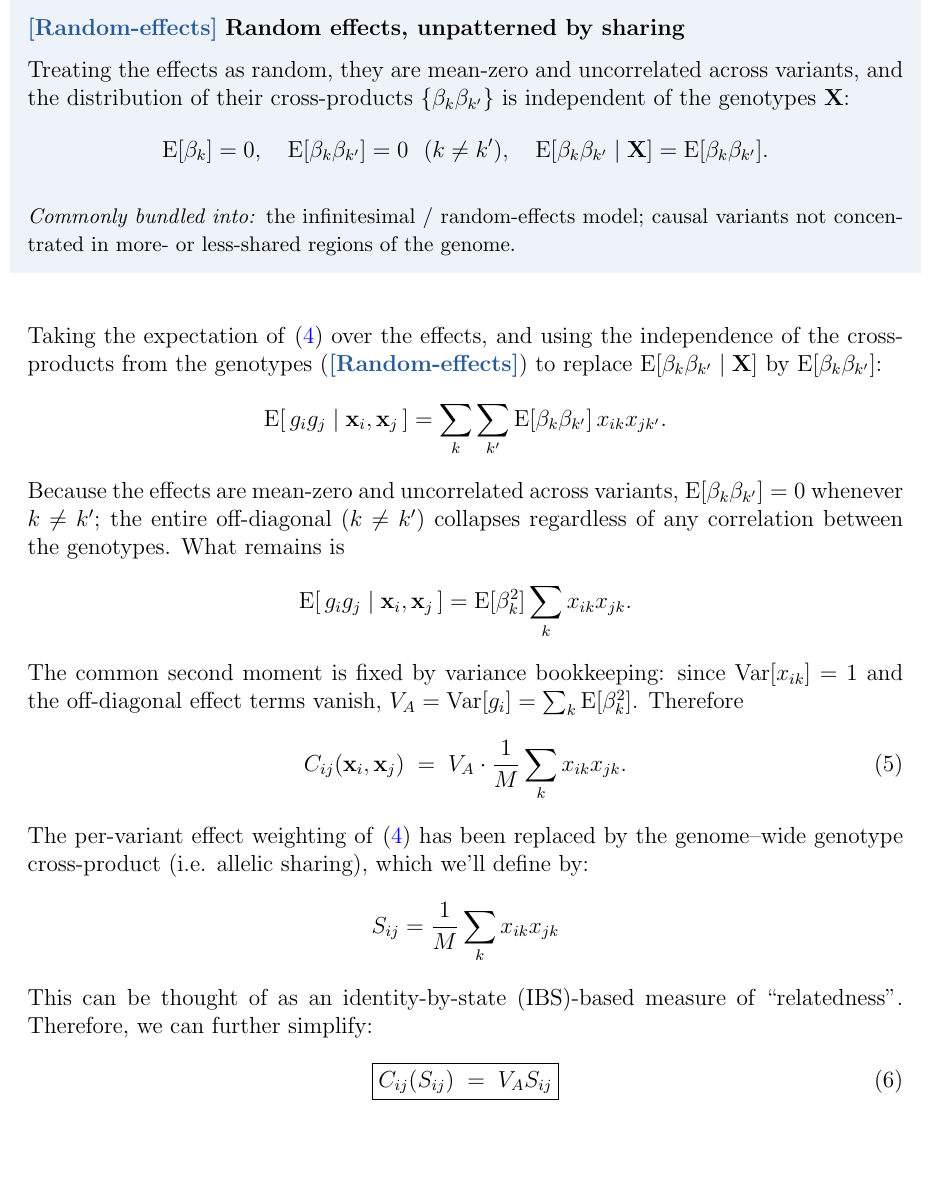
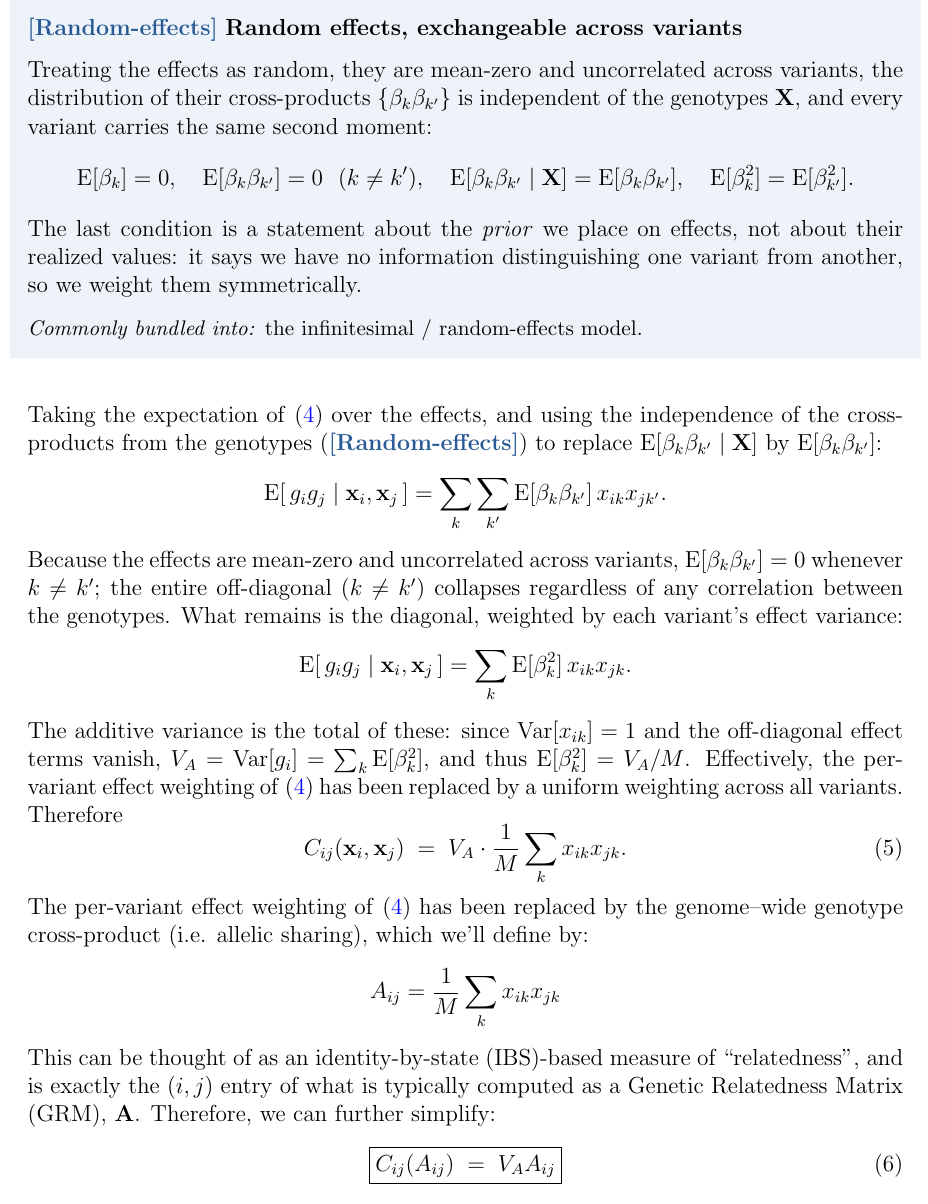
Before and after one commit to nunorgcarvalho/popstatgenwriteups, a LaTeX document (writeups/statistical_genetics/relative_covariance/relative_covariance.tex): part of page 4 of 8, cut so that both start at the same text, the shorter picture padded with empty space. Compiled offline with pdfLaTeX.

Commit message:
relative_covariance: reframe Random-effects as symmetric prior; rename allelic sharing S to A (GRM notation)

```diff
--- a/writeups/statistical_genetics/relative_covariance/relative_covariance.tex
+++ b/writeups/statistical_genetics/relative_covariance/relative_covariance.tex
@@ -99,10 +99,11 @@ Notably, this formula does not require any knowledge of the relatedness of the t
 If we do not know the causal effect sizes, then we cannot apply \eqref{eq:level0}.
 However, we can assume that genetic effects' cross-products are independent of individuals' allelic sharing patterns.
 
-\begin{assumption}{Random-effects}{Random effects, unpatterned by sharing}
-Treating the effects as random, they are mean-zero and uncorrelated across variants, and the distribution of their cross-products $\{\beta_k \beta_{k'}\}$ is independent of the genotypes $\bX$:
-$$ \E[\beta_k]=0, \quad \E[\beta_k \beta_{k'}] = 0 \ \ (k \neq k'), \quad \E[\beta_k \beta_{k'} \mid \bX] = \E[\beta_k \beta_{k'}] . $$
-\bundles{the infinitesimal / random-effects model; causal variants not concentrated in more- or less-shared regions of the genome.}
+\begin{assumption}{Random-effects}{Random effects, exchangeable across variants}
+Treating the effects as random, they are mean-zero and uncorrelated across variants, the distribution of their cross-products $\{\beta_k \beta_{k'}\}$ is independent of the genotypes $\bX$, and every variant carries the same second moment:
+$$ \E[\beta_k]=0, \quad \E[\beta_k \beta_{k'}] = 0 \ \ (k \neq k'), \quad \E[\beta_k \beta_{k'} \mid \bX] = \E[\beta_k \beta_{k'}], \quad \E[\beta_k^2] = \E[\beta_{k'}^2] . $$
+The last condition is a statement about the \emph{prior} we place on effects, not about their realized values: it says we have no information distinguishing one variant from another, so we weight them symmetrically.
+\bundles{the infinitesimal / random-effects model.}
 \end{assumption}
 
 Taking the expectation of \eqref{eq:level0} over the effects, and using the independence of the cross-products from the genotypes (\assumptionid{Random-effects}) to replace $\E[\beta_k \beta_{k'} \mid \bX]$ by $\E[\beta_k \beta_{k'}]$:
@@ -111,22 +112,23 @@ $$
     = \sum_{k}\sum_{k'} \E[\beta_k \beta_{k'}]\, x_{ik} x_{jk'}.
 $$
 Because the effects are mean-zero and uncorrelated across variants, $\E[\beta_k\beta_{k'}] = 0$ whenever $k\neq k'$;
-the entire off-diagonal ($k\neq k'$) collapses regardless of any correlation between the genotypes. What remains is
+the entire off-diagonal ($k\neq k'$) collapses regardless of any correlation between the genotypes. What remains is the diagonal, weighted by each variant's effect variance:
 $$
     \E[\,g_i g_j \mid \bx_i, \bx_j \,]
-    = \E[\beta_k^2] \sum_{k} x_{ik} x_{jk}.
+    = \sum_{k} \E[\beta_k^2]\, x_{ik} x_{jk}.
 $$
-The common second moment is fixed by variance bookkeeping: since $\Var[x_{ik}]=1$ and the off-diagonal effect terms vanish, $V_A = \Var[g_i] = \sum_k \E[\beta_k^2]$.
- Therefore
+The additive variance is the total of these: since $\Var[x_{ik}]=1$ and the off-diagonal effect terms vanish, $V_A = \Var[g_i] = \sum_k \E[\beta_k^2]$, and thus $\E[\beta_k^2] = V_A/M$.
+Effectively, the per-variant effect weighting of \eqref{eq:level0} has been replaced by a uniform weighting across all variants.
+Therefore
 \begin{equation}
     C_{ij}(\bx_i, \bx_j) \;=\; V_A \cdot \frac{1}{M}\sum_{k} x_{ik} x_{jk} .
 \end{equation}
 The per-variant effect weighting of \eqref{eq:level0} has been replaced by the genome--wide genotype cross-product (i.e. allelic sharing), which we'll define by:
-$$S_{ij} =  \frac{1}{M}\sum_{k} x_{ik} x_{jk}$$
-This can be thought of as an identity-by-state (IBS)-based measure of ``relatedness''.
+$$A_{ij} =  \frac{1}{M}\sum_{k} x_{ik} x_{jk}$$
+This can be thought of as an identity-by-state (IBS)-based measure of ``relatedness'', and is exactly the $(i,j)$ entry of what is typically computed as a Genetic Relatedness Matrix (GRM), $\bA$.
 Therefore, we can further simplify:
 \begin{equation}\label{eq:level1}
-    \boxed{ C_{ij}(S_{ij}) \;=\; V_A S_{ij} }
+    \boxed{ C_{ij}(A_{ij}) \;=\; V_A A_{ij} }
 \end{equation}
 
 \subsection{Level 2 --- realized relatedness}
@@ -243,5 +245,5 @@ Explicitly, each level is the conditional expectation of the finer level above i
     \E[y_i y_j \mid \pi_{ij}]
-      &= \E\big[\,V_A\,S_{ij} \,\big|\, \pi_{ij}\,\big] = V_A\,\pi_{ij}, \\
+      &= \E\big[\,V_A\,A_{ij} \,\big|\, \pi_{ij}\,\big] = V_A\,\pi_{ij}, \\
     \E[y_i y_j \mid d_{ij}]
       &= \E\big[\,V_A\,\pi_{ij} \,\big|\, d_{ij}\,\big] = V_A\,\bar\pi_{d_{ij}},
 \end{align*}
```
Also changed, not shown: writeups/statistical_genetics/relative_covariance/relative_covariance.pdf, writeups/statistical_genetics/relative_covariance/relative_covariance.tex (18 more changed lines).
